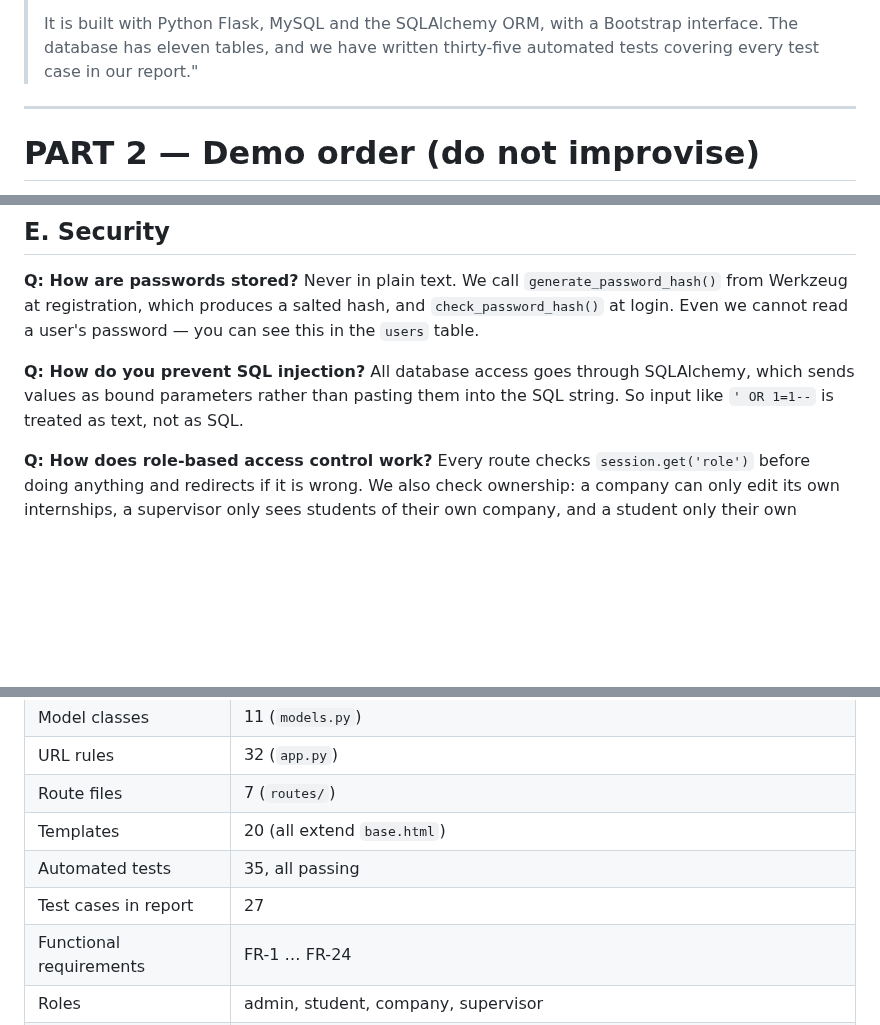
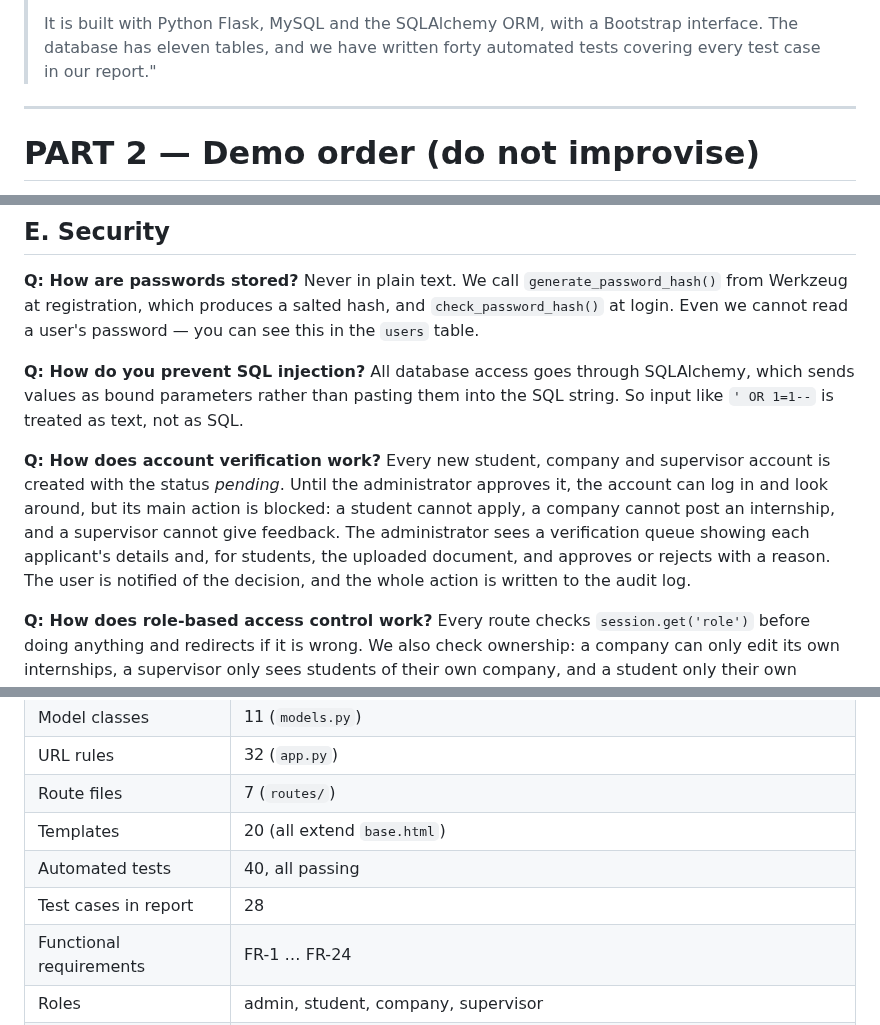
Before and after one commit to RamSinghKarki/Internship_Portal, a Markdown page: docs/Viva_QA_Sheet.md, 3 parts joined by grey strips. Rendered like a GitHub page; blank space fills up the shorter version.

```diff
--- a/docs/Viva_QA_Sheet.md
+++ b/docs/Viva_QA_Sheet.md
@@ -21,7 +21,7 @@ and sets the direction of the questions that follow.
 >
 > It is built with Python Flask, MySQL and the SQLAlchemy ORM, with a
 > Bootstrap interface. The database has eleven tables, and we have written
-> thirty-five automated tests covering every test case in our report."
+> forty automated tests covering every test case in our report."
 
 ---
 
@@ -212,6 +213,16 @@ All database access goes through SQLAlchemy, which sends values as bound
 parameters rather than pasting them into the SQL string. So input like
 `' OR 1=1--` is treated as text, not as SQL.
 
+**Q: How does account verification work?**
+Every new student, company and supervisor account is created with the status
+*pending*. Until the administrator approves it, the account can log in and
+look around, but its main action is blocked: a student cannot apply, a
+company cannot post an internship, and a supervisor cannot give feedback. The
+administrator sees a verification queue showing each applicant's details and,
+for students, the uploaded document, and approves or rejects with a reason.
+The user is notified of the decision, and the whole action is written to the
+audit log.
+
 **Q: How does role-based access control work?**
 Every route checks `session.get('role')` before doing anything and redirects
 if it is wrong. We also check ownership: a company can only edit its own
@@ -367,8 +378,8 @@ is …"* and then say the nearest thing you do know. Never invent a detail.
 | URL rules | 32 (`app.py`) |
 | Route files | 7 (`routes/`) |
 | Templates | 20 (all extend `base.html`) |
-| Automated tests | 35, all passing |
-| Test cases in report | 27 |
+| Automated tests | 40, all passing |
+| Test cases in report | 28 |
 | Functional requirements | FR-1 … FR-24 |
 | Roles | admin, student, company, supervisor |
 | Stack | Python, Flask, SQLAlchemy ORM, PyMySQL, MySQL, Bootstrap 5, Chart.js, Flask-WTF |
```
Also changed, not shown: other parts of docs/Viva_QA_Sheet.md (+3 -2 lines), README.md (+6 -0 lines), docs/Project_Documentation.md (+2 -0 lines), docs/er_diagram.png, 16 other files.
